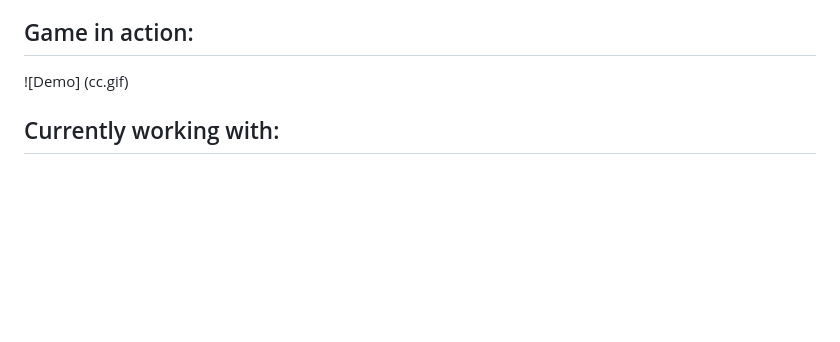
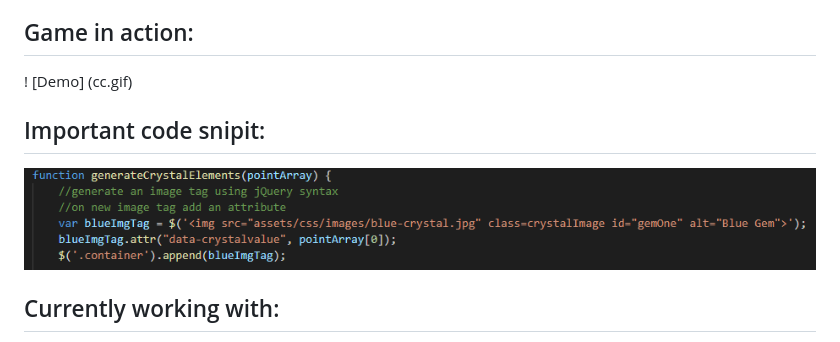
Before and after one commit to Mamitin/unit-4-game, a Markdown page: README.md, the part around the change. Rendered like a GitHub page; pictures changed too: assets/css/images/codeSnippit.PNG (added); blank space fills up the shorter version.

Commit message:
added code snippit to readme.md

```diff
--- a/README.md
+++ b/README.md
@@ -18,7 +18,10 @@ This homework assignment was to create a fun and interactive game for web browse
 - The app will show the number of games the player wins and loses.
 
 ## Game in action:
-![Demo] (cc.gif)
+! [Demo] (cc.gif)
+
+## Important code snipit:
+<img src="assets/css/images/codeSnippit.PNG">
 
 ## Currently working with:
 
```
